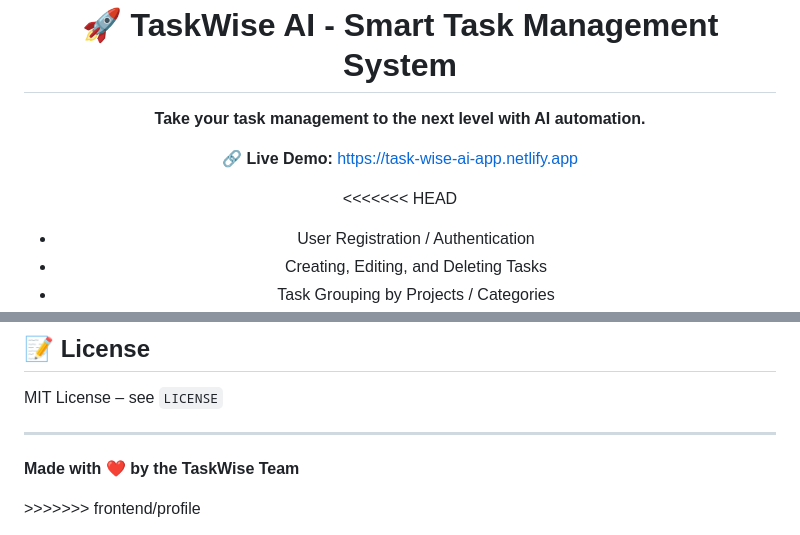
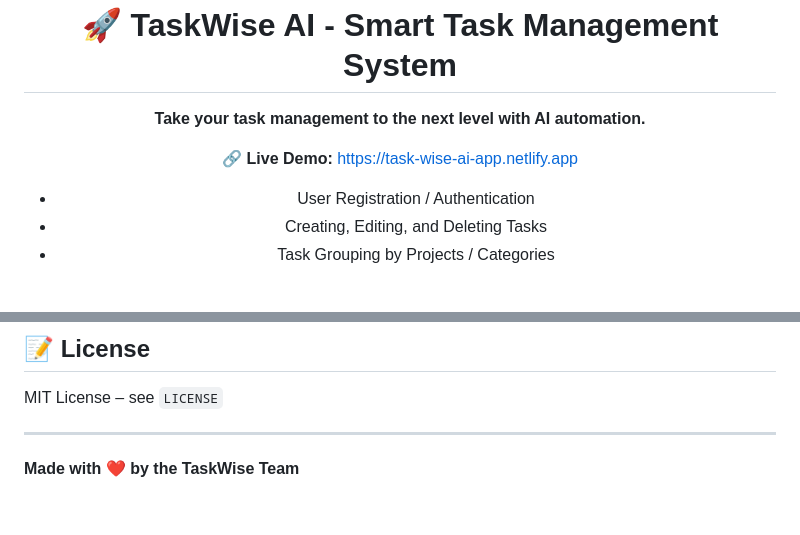
Before and after one commit to WarriorOFlonelinesS/task-wise-app, a Markdown page: README.md, 2 parts joined by grey strips. GitHub-like rendering; blank space fills up the shorter version.

```diff
--- a/README.md
+++ b/README.md
@@ -5,7 +5,6 @@
 
 🔗 **Live Demo:** [https://task-wise-ai-app.netlify.app](https://task-wise-ai-app.netlify.app)
 
-<<<<<<< HEAD
 - User Registration / Authentication
 - Creating, Editing, and Deleting Tasks
 - Task Grouping by Projects / Categories
@@ -445,4 +444,3 @@ MIT License – see `LICENSE`
 **Made with ❤️ by the TaskWise Team**
 
 </div>
->>>>>>> frontend/profile
```
